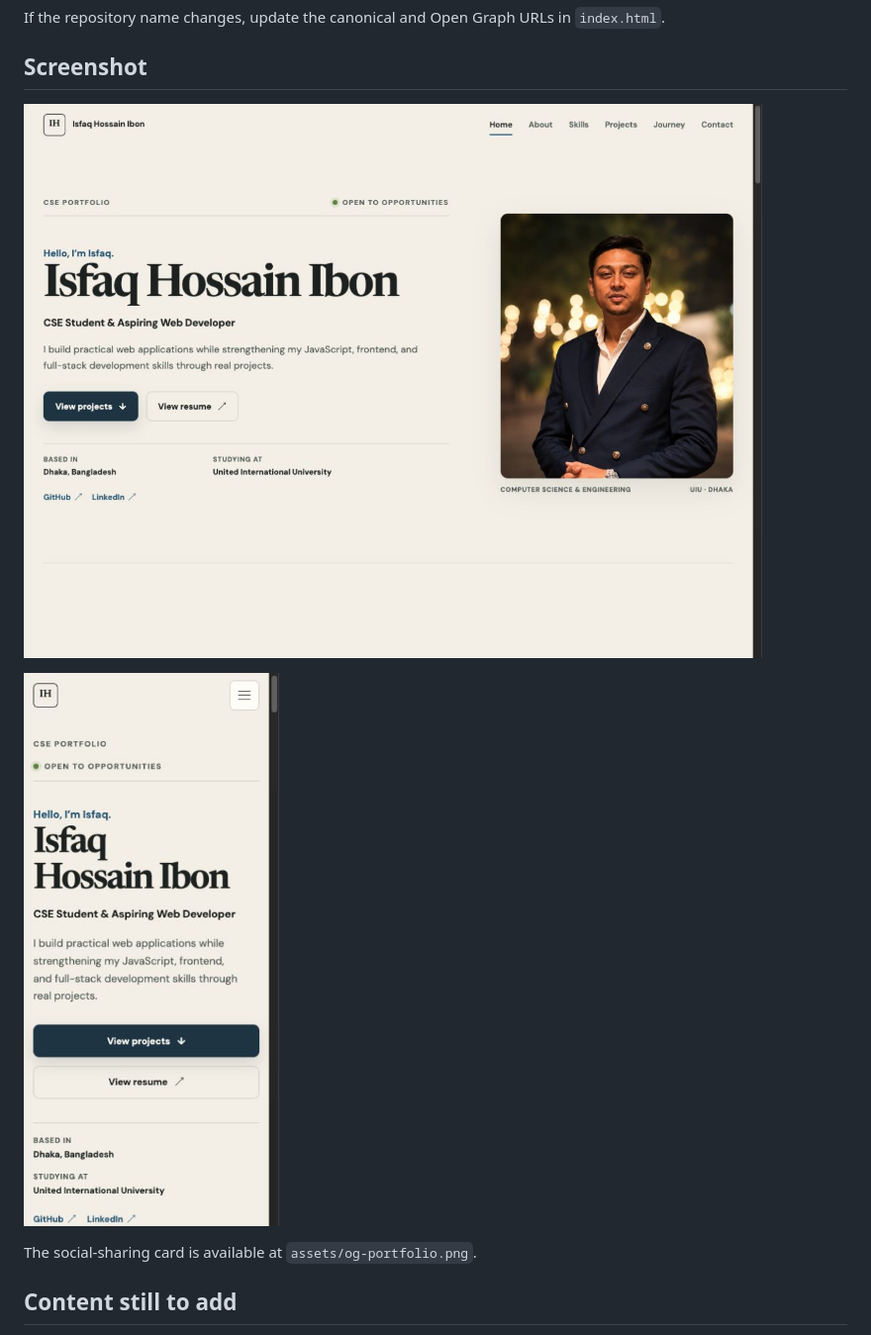
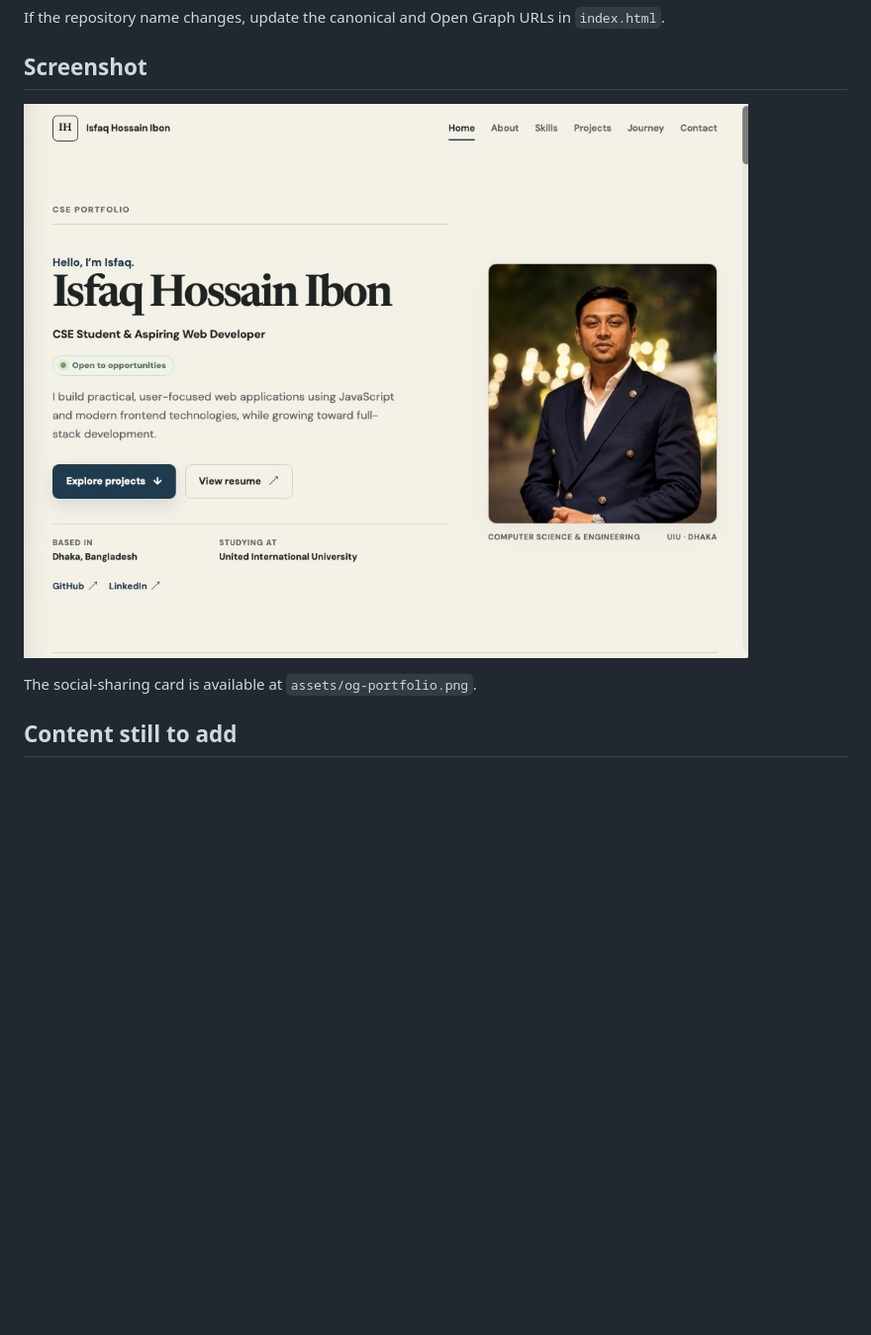
Before and after one commit to mibon201101/portfolio-website, a Markdown page: README.md, the part around the change. Shown at 99% size. Rendered like a GitHub page; pictures changed too: assets/portfolio-preview.jpg; blank space fills up the shorter version.

```diff
--- a/README.md
+++ b/README.md
@@ -71,8 +71,6 @@ If the repository name changes, update the canonical and Open Graph URLs in `ind
 
 ![Portfolio homepage preview](./assets/portfolio-preview.jpg)
 
-![Portfolio mobile preview](./assets/portfolio-mobile-preview.jpg)
-
 The social-sharing card is available at `assets/og-portfolio.png`.
 
 ## Content still to add
```
